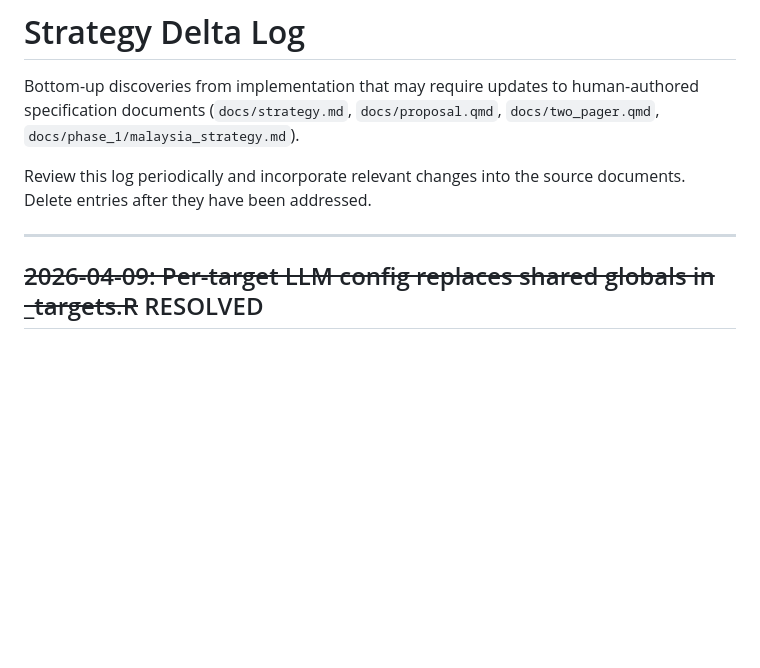
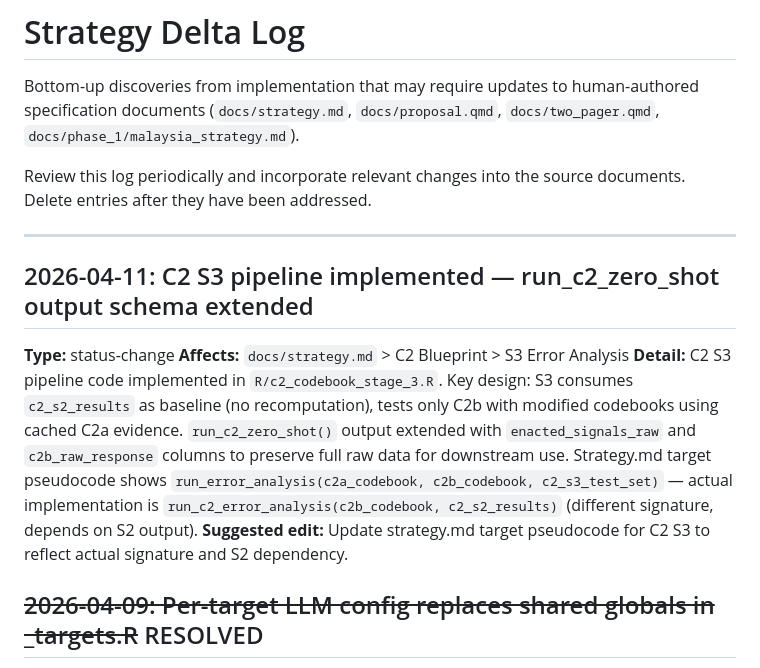
Before and after one commit to estebandegetau/Fiscal-shocks, a Markdown page: docs/deltas.md, the part around the change. GitHub-like rendering; blank space fills up the shorter version.

Commit message:
Doc-sync: update C2 status to S3 pipeline implemented, log delta
Co-Authored-By: Claude Opus 4.6 (1M context) <noreply@anthropic.com>

```diff
--- a/docs/deltas.md
+++ b/docs/deltas.md
@@ -8,6 +8,13 @@ Review this log periodically and incorporate relevant changes into the
 source documents. Delete entries after they have been addressed.
 
 ---
+
+## 2026-04-11: C2 S3 pipeline implemented — run_c2_zero_shot output schema extended
+
+**Type:** status-change
+**Affects:** `docs/strategy.md` > C2 Blueprint > S3 Error Analysis
+**Detail:** C2 S3 pipeline code implemented in `R/c2_codebook_stage_3.R`. Key design: S3 consumes `c2_s2_results` as baseline (no recomputation), tests only C2b with modified codebooks using cached C2a evidence. `run_c2_zero_shot()` output extended with `enacted_signals_raw` and `c2b_raw_response` columns to preserve full raw data for downstream use. Strategy.md target pseudocode shows `run_error_analysis(c2a_codebook, c2b_codebook, c2_s3_test_set)` — actual implementation is `run_c2_error_analysis(c2b_codebook, c2_s2_results)` (different signature, depends on S2 output).
+**Suggested edit:** Update strategy.md target pseudocode for C2 S3 to reflect actual signature and S2 dependency.
 
 ## ~~2026-04-09: Per-target LLM config replaces shared globals in _targets.R~~ RESOLVED
 
```
Also changed, not shown: CLAUDE.md (+1 -1 lines), docs/phase_0/CLAUDE.md (+3 -2 lines).
